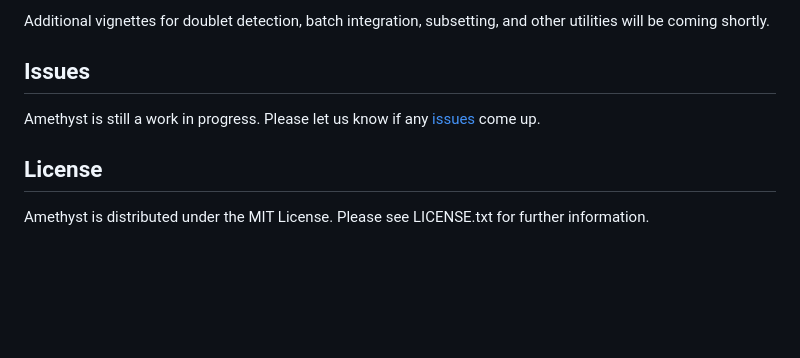
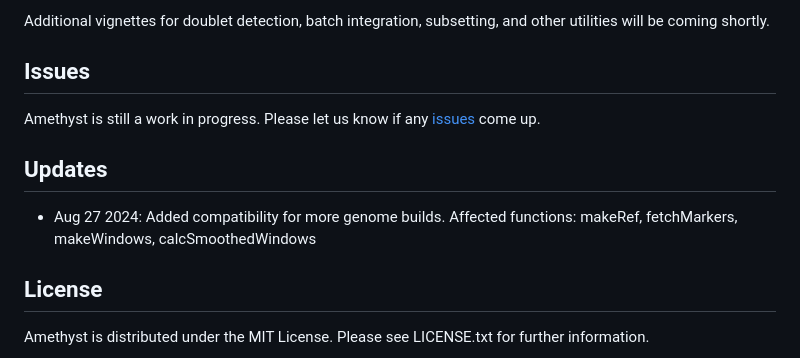
Before and after one commit to lrylaarsdam/amethyst, a Markdown page: README.md, the part around the change. Rendered like a GitHub page; blank space fills up the shorter version.

```diff
--- a/README.md
+++ b/README.md
@@ -63,6 +63,11 @@ Additional vignettes for doublet detection, batch integration, subsetting, and o
 
 Amethyst is still a work in progress. Please let us know if any [issues](https://github.com/lrylaarsdam/amethyst/issues) come up.
 
+## Updates
+
+- Aug 27 2024: Added compatibility for more genome builds.
+  Affected functions: makeRef, fetchMarkers, makeWindows, calcSmoothedWindows
+
 ## License
 
 Amethyst is distributed under the MIT License. Please see LICENSE.txt for further information.
```
